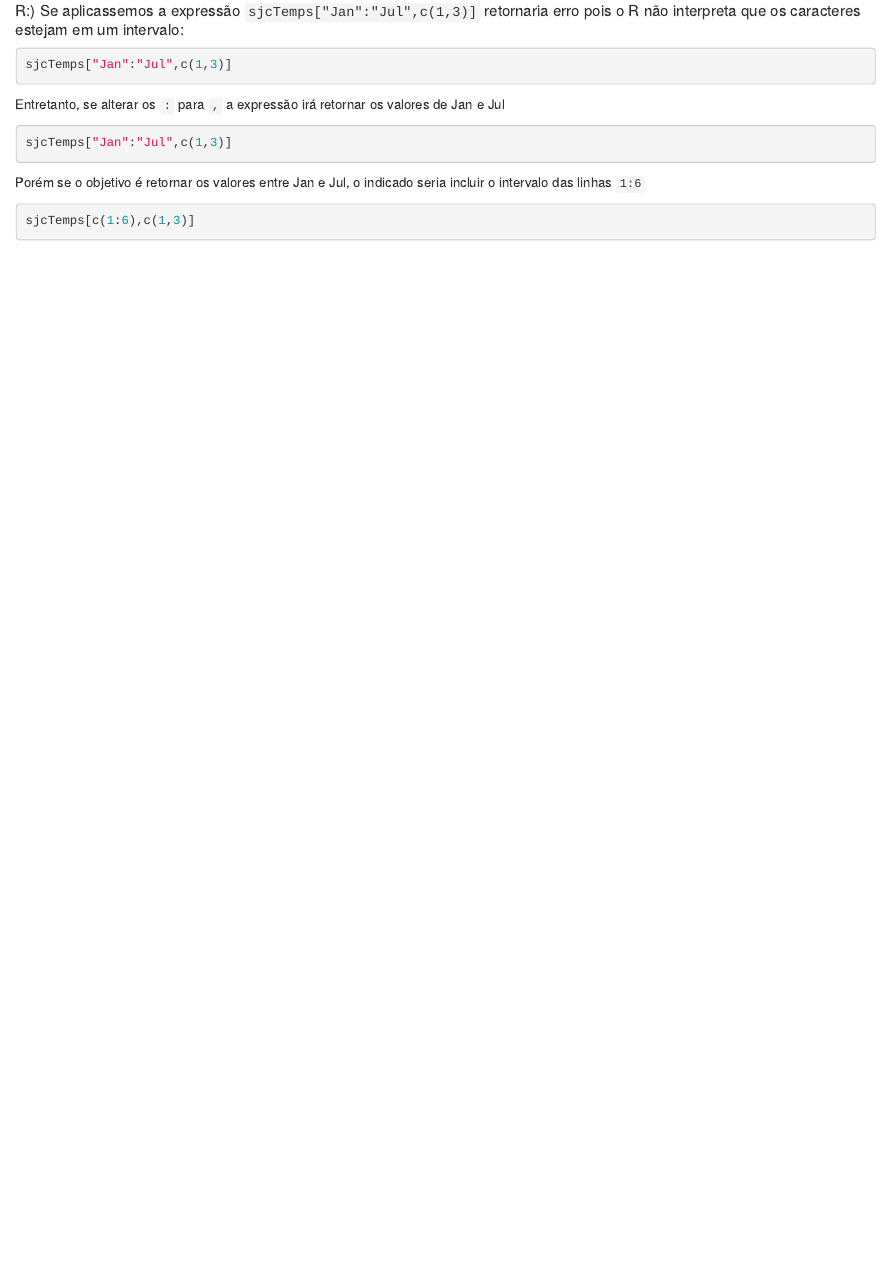
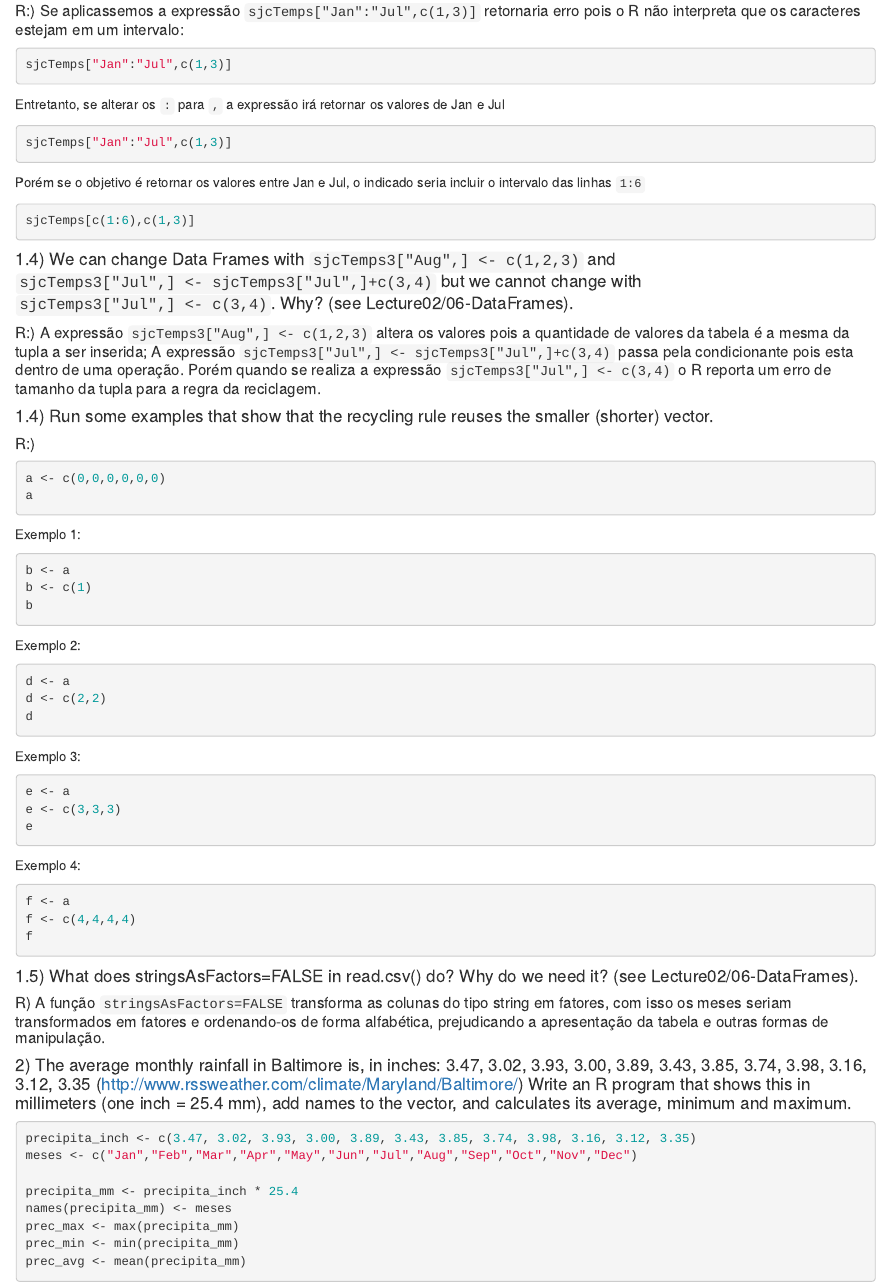
Before and after one commit to wesley-ac/CAP386-DataScience, an R Markdown document (Exercicios/Exercicio02.Rmd): the page in a window 1100 px wide, from 940 px down. Rendered offline with R 4.5, knitr and Pandoc, with nearby package versions.

Commit message:
Update Exercicio02.Rmd

````diff
--- a/Exercicios/Exercicio02.Rmd
+++ b/Exercicios/Exercicio02.Rmd
@@ -63,3 +63,56 @@ Porém se o objetivo é retornar os valores entre Jan e Jul, o indicado seria in
 ```r
 sjcTemps[c(1:6),c(1,3)]
 ```
+
+#### 1.4) We can change Data Frames with `sjcTemps3["Aug",] <- c(1,2,3)` and `sjcTemps3["Jul",] <- sjcTemps3["Jul",]+c(3,4)` but we cannot change with `sjcTemps3["Jul",] <- c(3,4)`. Why? (see Lecture02/06-DataFrames).
+
+##### R:) A expressão `sjcTemps3["Aug",] <- c(1,2,3)` altera os valores pois a quantidade de valores da tabela é a mesma da tupla a ser inserida; A expressão `sjcTemps3["Jul",] <- sjcTemps3["Jul",]+c(3,4)` passa pela condicionante pois esta dentro de uma operação. Porém quando se realiza a expressão `sjcTemps3["Jul",] <- c(3,4)` o R reporta um erro de tamanho da tupla para a regra da reciclagem.
+
+#### 1.4) Run some examples that show that the recycling rule reuses the smaller (shorter) vector.
+
+##### R:)
+```r
+a <- c(0,0,0,0,0,0)
+a
+```
+Exemplo 1:
+```r
+b <- a
+b <- c(1)
+b
+```
+Exemplo 2:
+```r
+d <- a
+d <- c(2,2)
+d
+```
+Exemplo 3:
+```r
+e <- a
+e <- c(3,3,3)
+e
+```
+Exemplo 4:
+```r
+f <- a
+f <- c(4,4,4,4)
+f
+```
+
+#### 1.5) What does stringsAsFactors=FALSE in read.csv() do? Why do we need it? (see Lecture02/06-DataFrames).
+##### R) A função `stringsAsFactors=FALSE` transforma as colunas do tipo string em fatores, com isso os meses seriam transformados em fatores e ordenando-os de forma alfabética, prejudicando a apresentação da tabela e outras formas de manipulação.
+
+#### 2) The average monthly rainfall in Baltimore is, in inches: 3.47, 3.02, 3.93, 3.00, 3.89, 3.43, 3.85, 3.74, 3.98, 3.16, 3.12, 3.35 (http://www.rssweather.com/climate/Maryland/Baltimore/) Write an R program that shows this in millimeters (one inch = 25.4 mm), add names to the vector, and calculates its average, minimum and maximum.
+
+```r
+precipita_inch <- c(3.47, 3.02, 3.93, 3.00, 3.89, 3.43, 3.85, 3.74, 3.98, 3.16, 3.12, 3.35)
+meses <- c("Jan","Feb","Mar","Apr","May","Jun","Jul","Aug","Sep","Oct","Nov","Dec")
+
+precipita_mm <- precipita_inch * 25.4
+names(precipita_mm) <- meses
+prec_max <- max(precipita_mm)
+prec_min <- min(precipita_mm)
+prec_avg <- mean(precipita_mm)
+
+```
````
